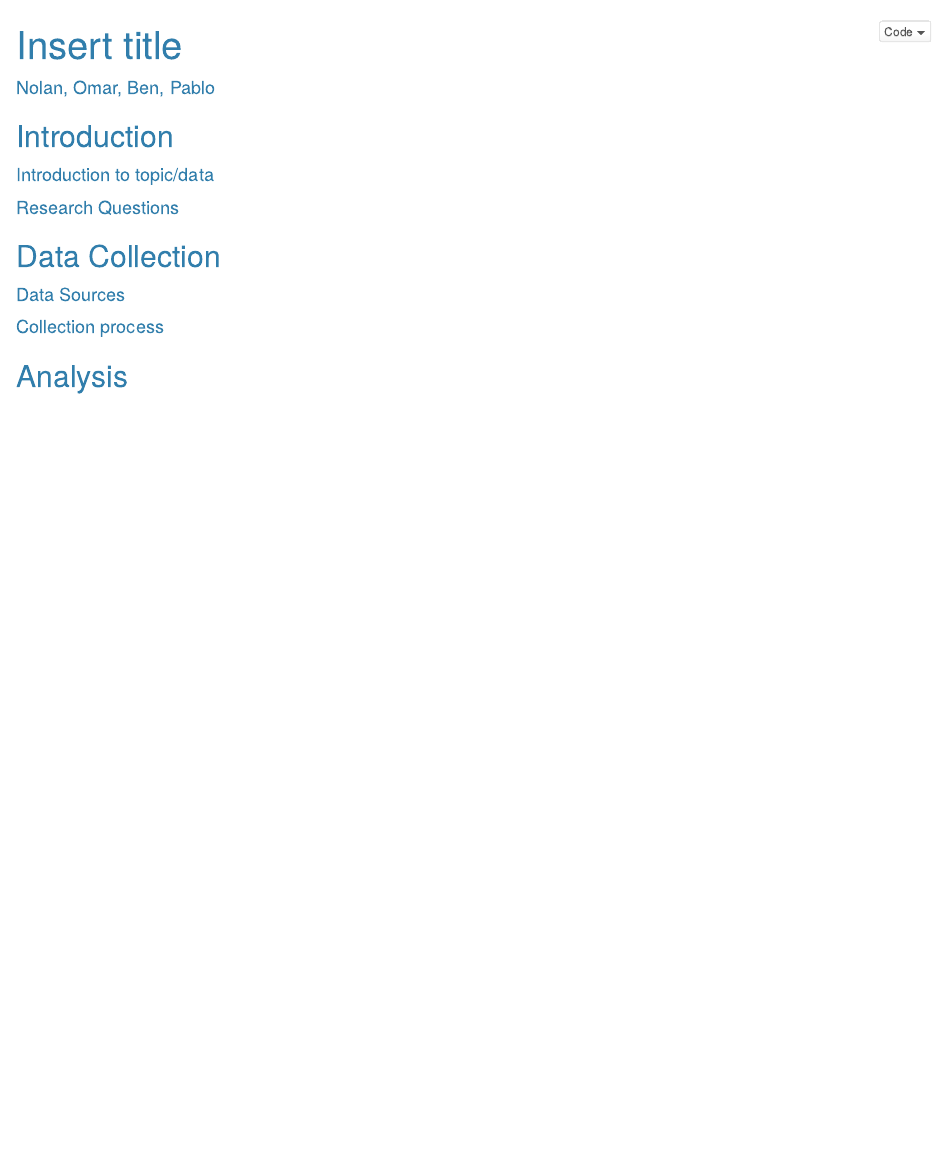
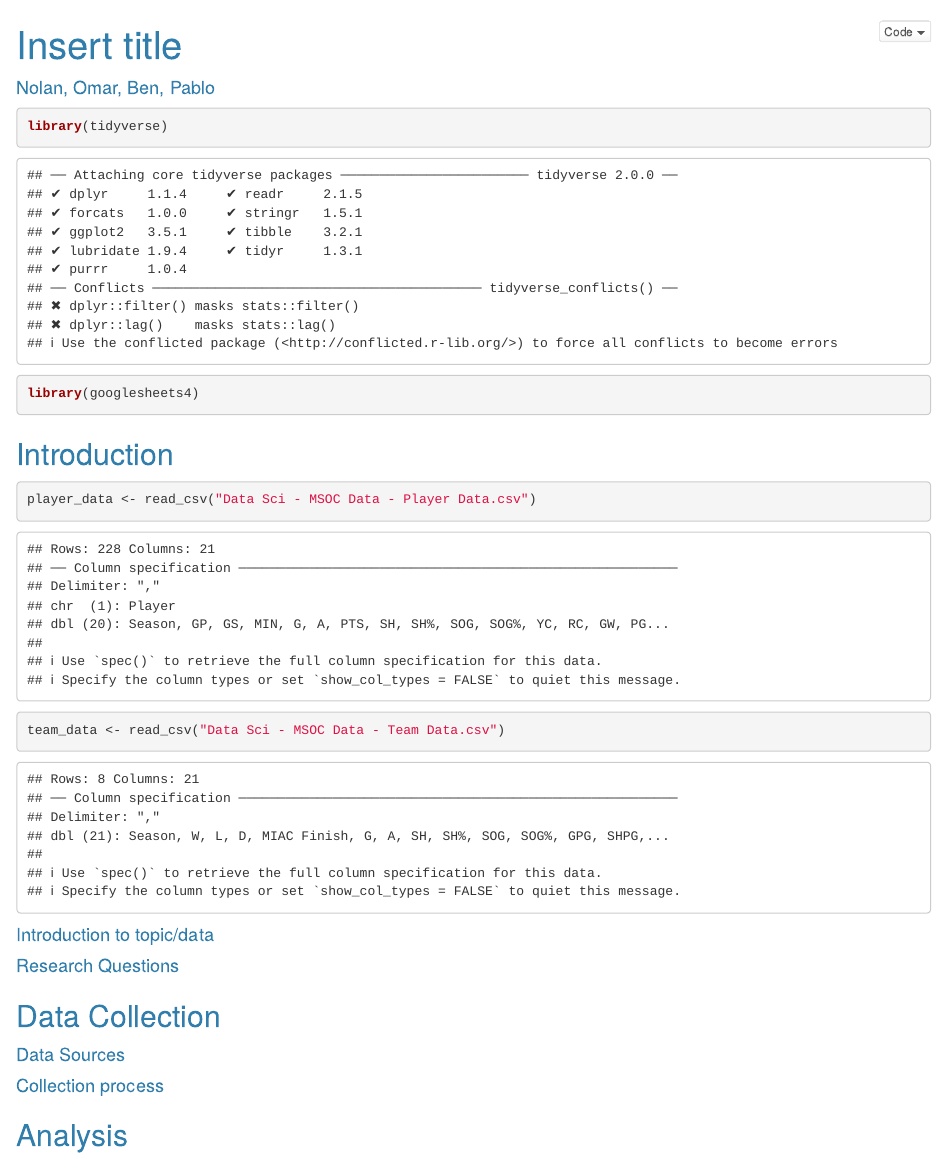
Before and after one commit to nolan-meyer/final_project, an R Markdown document (final_project.Rmd): the page in a window 1100 px wide, from its top. Rendered offline with R 4.5, knitr and Pandoc, with nearby package versions.

Commit message:
Imported datasets

````diff
--- a/final_project.Rmd
+++ b/final_project.Rmd
@@ -12,8 +12,18 @@ output:
 knitr::opts_chunk$set(echo = TRUE)
 ```
 
+```{r libraries}
+library(tidyverse)
+library(googlesheets4)
+```
+
 
 ## Introduction
+
+```{r}
+player_data <- read_csv("Data Sci - MSOC Data - Player Data.csv")
+team_data <- read_csv("Data Sci - MSOC Data - Team Data.csv")
+```
 
 
 #### Introduction to topic/data
````
Also changed, not shown: final_project.Rmd (4 more changed lines).
